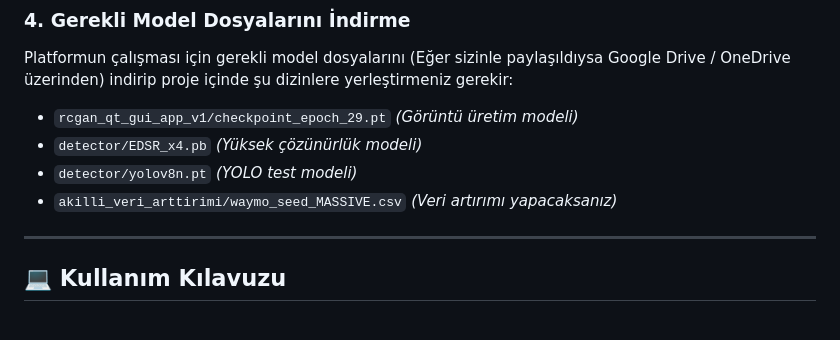
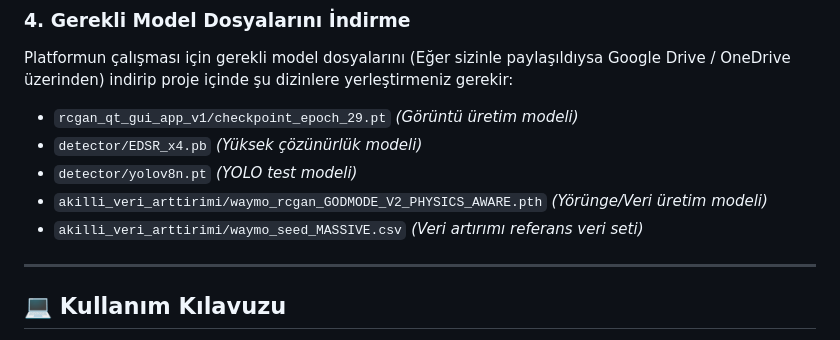
Before and after one commit to aliturhan0/sentetik_veri_otomasyonu, a Markdown page: README.md, the part around the change. Rendered like a GitHub page.

Commit message:
Update README to include GODMODE.pth in required downloads

```diff
--- a/README.md
+++ b/README.md
@@ -116,7 +116,8 @@ Platformun çalışması için gerekli model dosyalarını (Eğer sizinle payla
 - `rcgan_qt_gui_app_v1/checkpoint_epoch_29.pt` *(Görüntü üretim modeli)*
 - `detector/EDSR_x4.pb` *(Yüksek çözünürlük modeli)*
 - `detector/yolov8n.pt` *(YOLO test modeli)*
-- `akilli_veri_arttirimi/waymo_seed_MASSIVE.csv` *(Veri artırımı yapacaksanız)*
+- `akilli_veri_arttirimi/waymo_rcgan_GODMODE_V2_PHYSICS_AWARE.pth` *(Yörünge/Veri üretim modeli)*
+- `akilli_veri_arttirimi/waymo_seed_MASSIVE.csv` *(Veri artırımı referans veri seti)*
 
 ---
 
```
